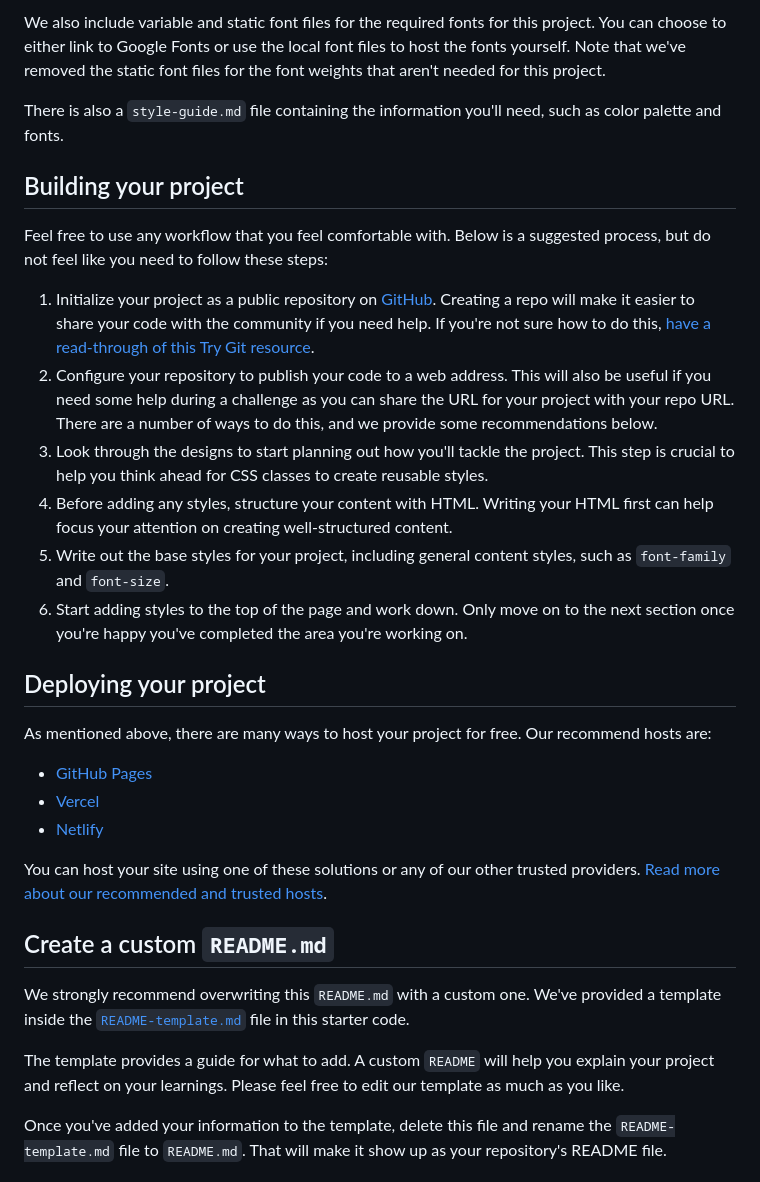
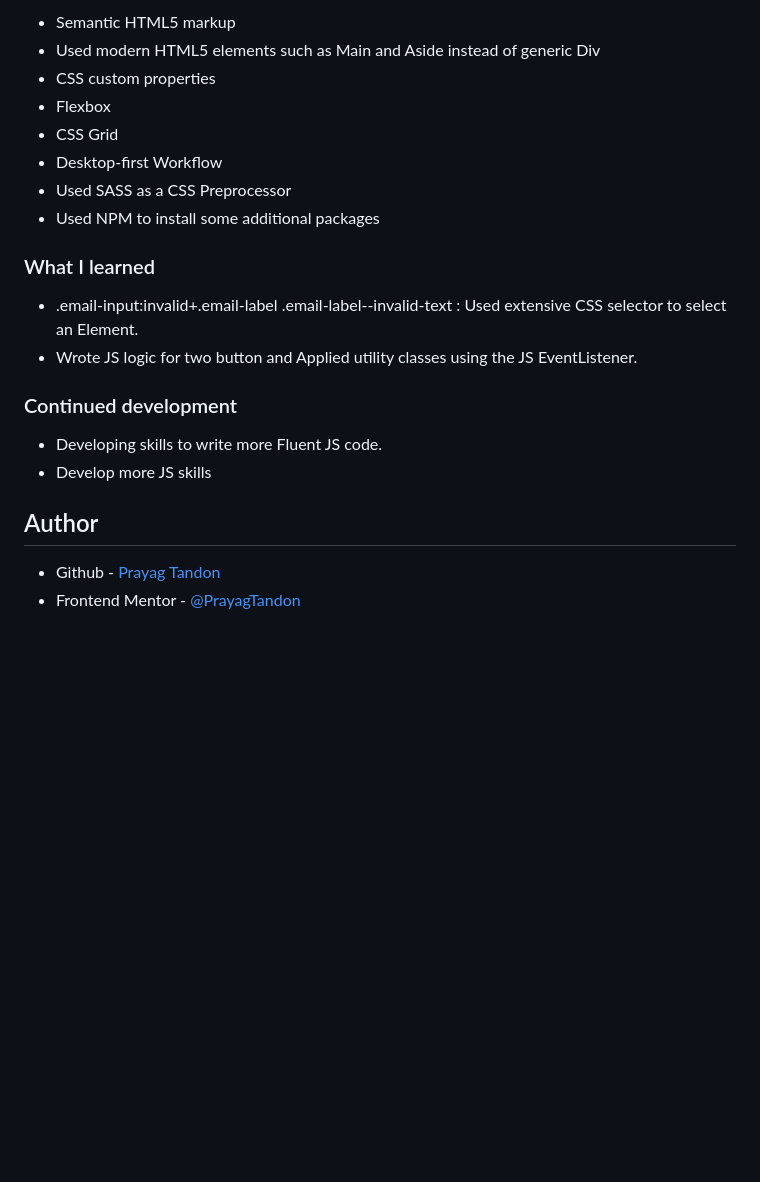
Before and after one commit to PrayagTandon/Newsletter-signup, a Markdown page: README.md, the part around the change printed below. Drawn GitHub-style; blank space fills up the shorter version.

```diff
--- a/README.md
+++ b/README.md
@@ -40,34 +47,25 @@ All the required assets for this project are in the `/assets` folder. The images
 
-We also include variable and static font files for the required fonts for this project. You can choose to either link to Google Fonts or use the local font files to host the fonts yourself. Note that we've removed the static font files for the font weights that aren't needed for this project.
+- Semantic HTML5 markup
+- Used modern HTML5 elements such as Main and Aside instead of generic Div
+- CSS custom properties
+- Flexbox
+- CSS Grid
+- Desktop-first Workflow
+- Used SASS as a CSS Preprocessor
+- Used NPM to install some additional packages
 
-There is also a `style-guide.md` file containing the information you'll need, such as color palette and fonts.
+### What I learned
 
-## Building your project
+- .email-input:invalid+.email-label .email-label--invalid-text : Used extensive CSS selector to select an Element.
+- Wrote JS logic for two button and Applied utility classes using the JS EventListener.
 
-Feel free to use any workflow that you feel comfortable with. Below is a suggested process, but do not feel like you need to follow these steps:
+### Continued development
 
-1. Initialize your project as a public repository on [GitHub](https://github.com/). Creating a repo will make it easier to share your code with the community if you need help. If you're not sure how to do this, [have a read-through of this Try Git resource](https://try.github.io/).
-2. Configure your repository to publish your code to a web address. This will also be useful if you need some help during a challenge as you can share the URL for your project with your repo URL. There are a number of ways to do this, and we provide some recommendations below.
-3. Look through the designs to start planning out how you'll tackle the project. This step is crucial to help you think ahead for CSS classes to create reusable styles.
-4. Before adding any styles, structure your content with HTML. Writing your HTML first can help focus your attention on creating well-structured content.
-5. Write out the base styles for your project, including general content styles, such as `font-family` and `font-size`.
-6. Start adding styles to the top of the page and work down. Only move on to the next section once you're happy you've completed the area you're working on.
+- Developing skills to write more Fluent JS code.
+- Develop more JS skills
 
-## Deploying your project
+## Author
 
-As mentioned above, there are many ways to host your project for free. Our recommend hosts are:
+- Github - [Prayag Tandon](https://github.com/PrayagTandon)
+- Frontend Mentor - [@PrayagTandon](https://www.frontendmentor.io/profile/PrayagTandon)
 
-- [GitHub Pages](https://pages.github.com/)
-- [Vercel](https://vercel.com/)
-- [Netlify](https://www.netlify.com/)
-
-You can host your site using one of these solutions or any of our other trusted providers. [Read more about our recommended and trusted hosts](https://medium.com/frontend-mentor/frontend-mentor-trusted-hosting-providers-bf000dfebe).
-
-## Create a custom `README.md`
-
-We strongly recommend overwriting this `README.md` with a custom one. We've provided a template inside the [`README-template.md`](./README-template.md) file in this starter code.
-
-The template provides a guide for what to add. A custom `README` will help you explain your project and reflect on your learnings. Please feel free to edit our template as much as you like.
-
-Once you've added your information to the template, delete this file and rename the `README-template.md` file to `README.md`. That will make it show up as your repository's README file.
-
```
Also changed, not shown: other parts of README.md (+26 -44 lines), README-template.md (deleted, +0 -116 lines), Img/MainPage.png (added), Img/SuccessPage.png (added).
